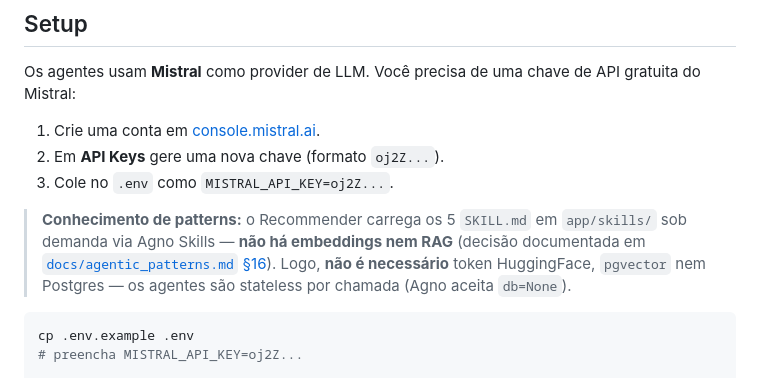
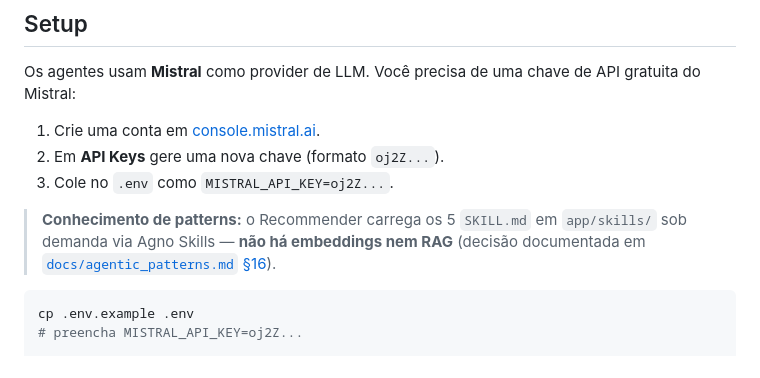
Before and after one commit to jvras58/refactor-os, a Markdown page: Readme.md, the part around the change. Drawn GitHub-style.

Commit message:
chore: att docs

````diff
--- a/Readme.md
+++ b/Readme.md
@@ -66,8 +66,6 @@ chave de API gratuita do Mistral:
 > `app/skills/` sob demanda via Agno Skills — **não há embeddings nem
 > RAG** (decisão documentada em
 > [`docs/agentic_patterns.md` §16](docs/agentic_patterns.md#16--skills-substituem-rag-decisão-arquitetural)).
-> Logo, **não é necessário** token HuggingFace, `pgvector` nem Postgres — os
-> agentes são stateless por chamada (Agno aceita `db=None`).
 
 ```bash
 cp .env.example .env
````
